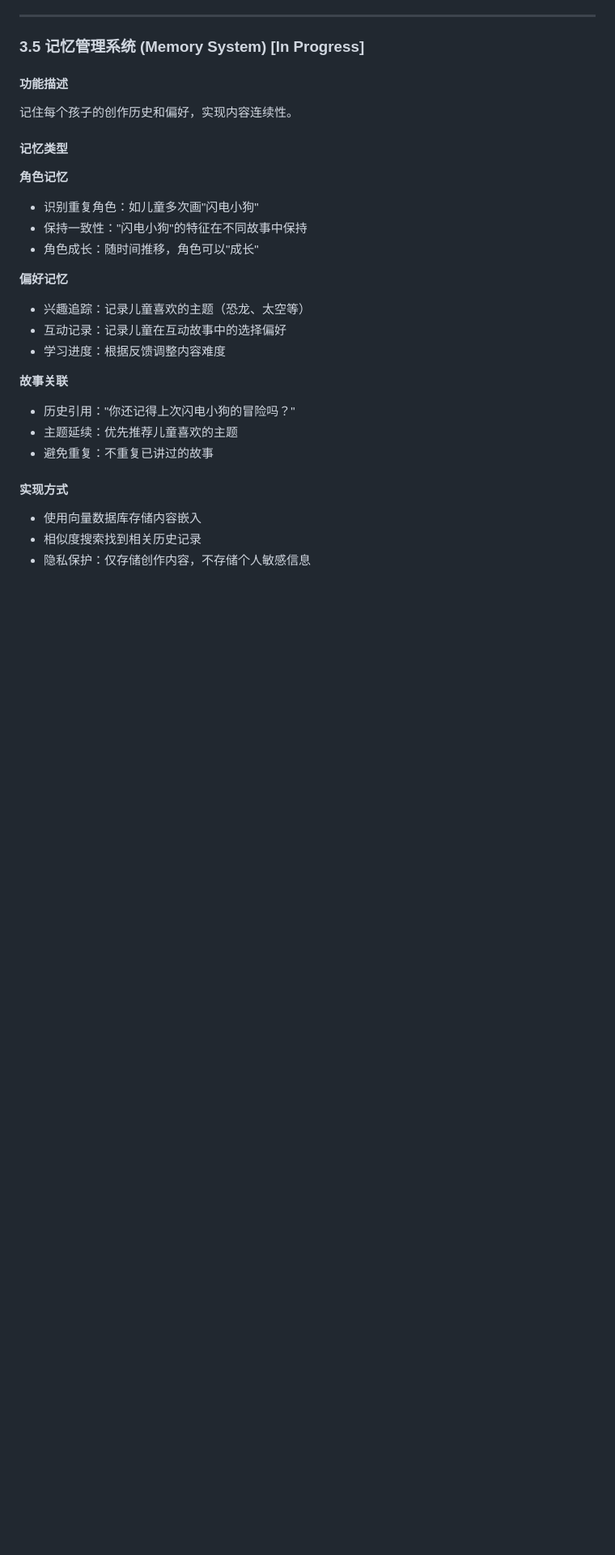
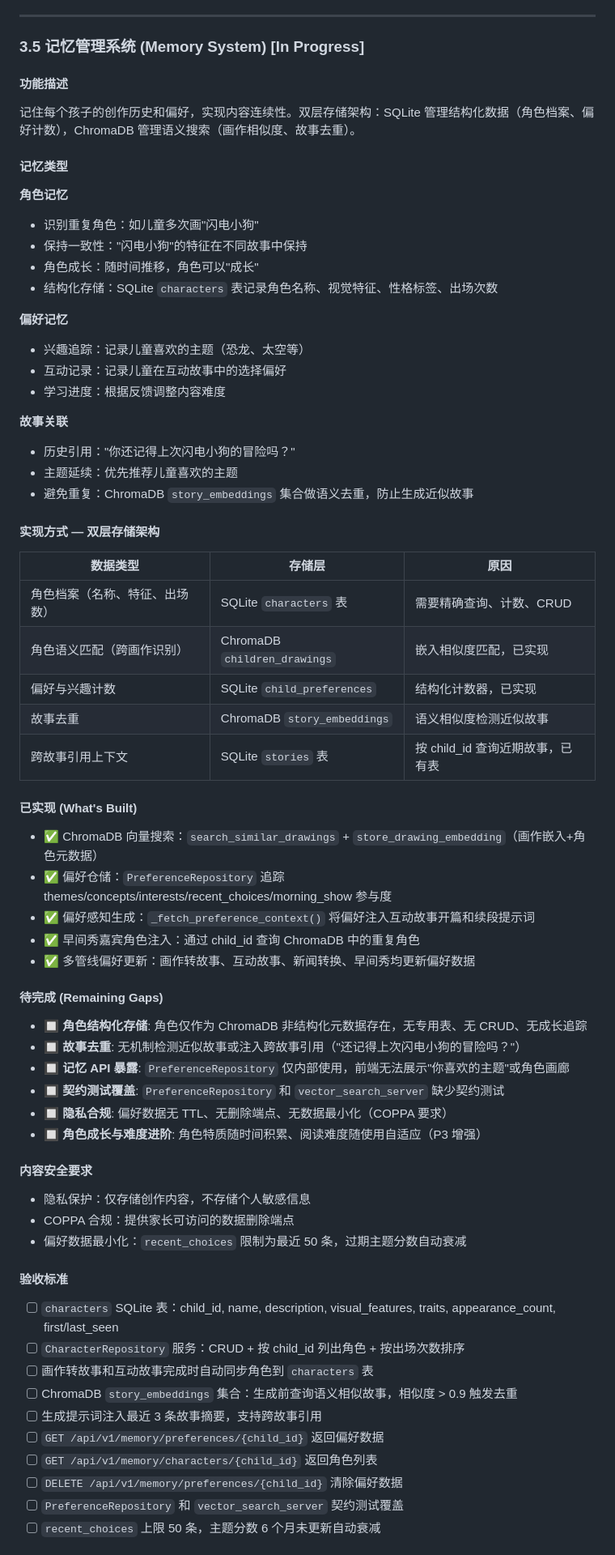
Before and after one commit to xenophobed/Demi_Creative, a Markdown page: docs/product/PRD.md, the part around one of its changes. Shown at 81% size. GitHub-like rendering; blank space fills up the shorter version.

Commit message:
docs(prd): expand Memory System §3.5 with dual-layer architecture spec
Add structured acceptance criteria, dual-layer storage table (SQLite +
ChromaDB), what's built vs remaining gaps, and privacy requirements.

Related to #42

Co-Authored-By: Claude Opus 4.6 <noreply@anthropic.com>

```diff
--- a/docs/product/PRD.md
+++ b/docs/product/PRD.md
@@ -345,7 +345,7 @@ LLM 将新闻改写为双角色对话剧本："好奇宝宝" (Curious Kid) 提
 ### 3.5 记忆管理系统 (Memory System) [In Progress]
 
 #### 功能描述
-记住每个孩子的创作历史和偏好，实现内容连续性。
+记住每个孩子的创作历史和偏好，实现内容连续性。双层存储架构：SQLite 管理结构化数据（角色档案、偏好计数），ChromaDB 管理语义搜索（画作相似度、故事去重）。
 
 #### 记忆类型
 
@@ -353,6 +353,7 @@ LLM 将新闻改写为双角色对话剧本："好奇宝宝" (Curious Kid) 提
 - 识别重复角色：如儿童多次画"闪电小狗"
 - 保持一致性："闪电小狗"的特征在不同故事中保持
 - 角色成长：随时间推移，角色可以"成长"
+- 结构化存储：SQLite `characters` 表记录角色名称、视觉特征、性格标签、出场次数
 
 **偏好记忆**
 - 兴趣追踪：记录儿童喜欢的主题（恐龙、太空等）
@@ -362,9 +363,47 @@ LLM 将新闻改写为双角色对话剧本："好奇宝宝" (Curious Kid) 提
 **故事关联**
 - 历史引用："你还记得上次闪电小狗的冒险吗？"
 - 主题延续：优先推荐儿童喜欢的主题
-- 避免重复：不重复已讲过的故事
+- 避免重复：ChromaDB `story_embeddings` 集合做语义去重，防止生成近似故事
 
-#### 实现方式
-- 使用向量数据库存储内容嵌入
-- 相似度搜索找到相关历史记录
+#### 实现方式 — 双层存储架构
+
+| 数据类型 | 存储层 | 原因 |
+|----------|--------|------|
+| 角色档案（名称、特征、出场数） | SQLite `characters` 表 | 需要精确查询、计数、CRUD |
+| 角色语义匹配（跨画作识别） | ChromaDB `children_drawings` | 嵌入相似度匹配，已实现 |
+| 偏好与兴趣计数 | SQLite `child_preferences` | 结构化计数器，已实现 |
+| 故事去重 | ChromaDB `story_embeddings` | 语义相似度检测近似故事 |
+| 跨故事引用上下文 | SQLite `stories` 表 | 按 child_id 查询近期故事，已有表 |
+
+#### 已实现 (What's Built)
+- ✅ ChromaDB 向量搜索：`search_similar_drawings` + `store_drawing_embedding`（画作嵌入+角色元数据）
+- ✅ 偏好仓储：`PreferenceRepository` 追踪 themes/concepts/interests/recent_choices/morning_show 参与度
+- ✅ 偏好感知生成：`_fetch_preference_context()` 将偏好注入互动故事开篇和续段提示词
+- ✅ 早间秀嘉宾角色注入：通过 child_id 查询 ChromaDB 中的重复角色
+- ✅ 多管线偏好更新：画作转故事、互动故事、新闻转换、早间秀均更新偏好数据
+
+#### 待完成 (Remaining Gaps)
+- 🔲 **角色结构化存储**: 角色仅作为 ChromaDB 非结构化元数据存在，无专用表、无 CRUD、无成长追踪
+- 🔲 **故事去重**: 无机制检测近似故事或注入跨故事引用（"还记得上次闪电小狗的冒险吗？"）
+- 🔲 **记忆 API 暴露**: `PreferenceRepository` 仅内部使用，前端无法展示"你喜欢的主题"或角色画廊
+- 🔲 **契约测试覆盖**: `PreferenceRepository` 和 `vector_search_server` 缺少契约测试
+- 🔲 **隐私合规**: 偏好数据无 TTL、无删除端点、无数据最小化（COPPA 要求）
+- 🔲 **角色成长与难度进阶**: 角色特质随时间积累、阅读难度随使用自适应（P3 增强）
+
+#### 内容安全要求
 - 隐私保护：仅存储创作内容，不存储个人敏感信息
+- COPPA 合规：提供家长可访问的数据删除端点
+- 偏好数据最小化：`recent_choices` 限制为最近 50 条，过期主题分数自动衰减
+
+#### 验收标准
+- [ ] `characters` SQLite 表：child_id, name, description, visual_features, traits, appearance_count, first/last_seen
+- [ ] `CharacterRepository` 服务：CRUD + 按 child_id 列出角色 + 按出场次数排序
+- [ ] 画作转故事和互动故事完成时自动同步角色到 `characters` 表
+- [ ] ChromaDB `story_embeddings` 集合：生成前查询语义相似故事，相似度 > 0.9 触发去重
+- [ ] 生成提示词注入最近 3 条故事摘要，支持跨故事引用
+- [ ] `GET /api/v1/memory/preferences/{child_id}` 返回偏好数据
+- [ ] `GET /api/v1/memory/characters/{child_id}` 返回角色列表
+- [ ] `DELETE /api/v1/memory/preferences/{child_id}` 清除偏好数据
+- [ ] `PreferenceRepository` 和 `vector_search_server` 契约测试覆盖
+- [ ] `recent_choices` 上限 50 条，主题分数 6 个月未更新自动衰减
+
```
Also changed, not shown: other parts of docs/product/PRD.md (+8 -1 lines).
